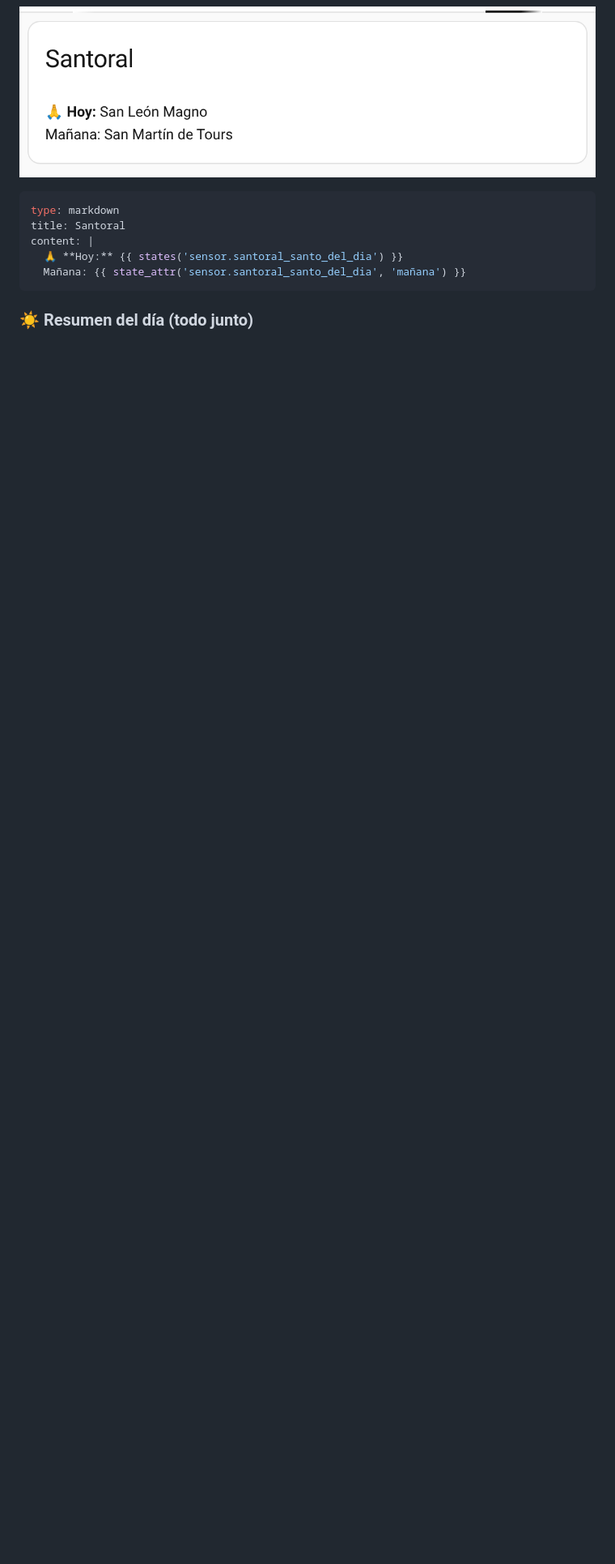
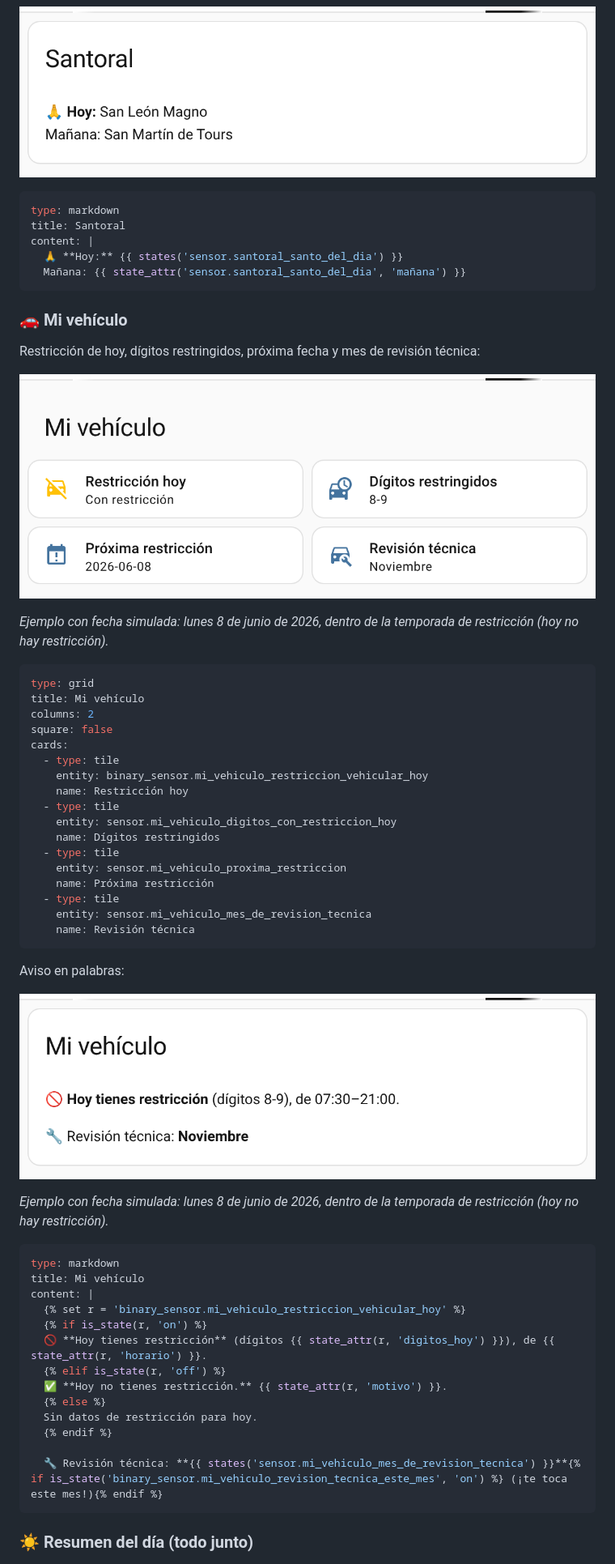
Before and after one commit to Ctuna89/navaja-chilena-HA, a Markdown page: README.md, the part around one of its changes. Shown at 81% size. Drawn GitHub-style; pictures changed too: docs/img/vehiculo-aviso.png (added), docs/img/vehiculo-tarjetas.png (added); blank space fills up the shorter version.

````diff
--- a/README.md
+++ b/README.md
@@ -593,6 +654,56 @@ content: |
   Mañana: {{ state_attr('sensor.santoral_santo_del_dia', 'mañana') }}
 ```
 
+### 🚗 Mi vehículo
+
+Restricción de hoy, dígitos restringidos, próxima fecha y mes de revisión técnica:
+
+![Tarjetas con la restricción de hoy, los dígitos, la próxima fecha y el mes de revisión técnica](https://raw.githubusercontent.com/Ctuna89/navaja-chilena-HA/main/docs/img/vehiculo-tarjetas.png)
+
+*Ejemplo con fecha simulada: lunes 8 de junio de 2026, dentro de la temporada de restricción (hoy no hay restricción).*
+
+```yaml
+type: grid
+title: Mi vehículo
+columns: 2
+square: false
+cards:
+  - type: tile
+    entity: binary_sensor.mi_vehiculo_restriccion_vehicular_hoy
+    name: Restricción hoy
+  - type: tile
+    entity: sensor.mi_vehiculo_digitos_con_restriccion_hoy
+    name: Dígitos restringidos
+  - type: tile
+    entity: sensor.mi_vehiculo_proxima_restriccion
+    name: Próxima restricción
+  - type: tile
+    entity: sensor.mi_vehiculo_mes_de_revision_tecnica
+    name: Revisión técnica
+```
+
+Aviso en palabras:
+
+![Aviso en palabras con la restricción del día y la revisión técnica](https://raw.githubusercontent.com/Ctuna89/navaja-chilena-HA/main/docs/img/vehiculo-aviso.png)
+
+*Ejemplo con fecha simulada: lunes 8 de junio de 2026, dentro de la temporada de restricción (hoy no hay restricción).*
+
+```yaml
+type: markdown
+title: Mi vehículo
+content: |
+  {% set r = 'binary_sensor.mi_vehiculo_restriccion_vehicular_hoy' %}
+  {% if is_state(r, 'on') %}
+  🚫 **Hoy tienes restricción** (dígitos {{ state_attr(r, 'digitos_hoy') }}), de {{ state_attr(r, 'horario') }}.
+  {% elif is_state(r, 'off') %}
+  ✅ **Hoy no tienes restricción.** {{ state_attr(r, 'motivo') }}.
+  {% else %}
+  Sin datos de restricción para hoy.
+  {% endif %}
+
+  🔧 Revisión técnica: **{{ states('sensor.mi_vehiculo_mes_de_revision_tecnica') }}**{% if is_state('binary_sensor.mi_vehiculo_revision_tecnica_este_mes', 'on') %} (¡te toca este mes!){% endif %}
+```
+
 ### ☀️ Resumen del día (todo junto)
 
 ![Resumen del día](https://raw.githubusercontent.com/Ctuna89/navaja-chilena-HA/main/docs/img/resumen-del-dia.png)
````
Also changed, not shown: other parts of README.md (+64 -1 lines), 14 other files.
